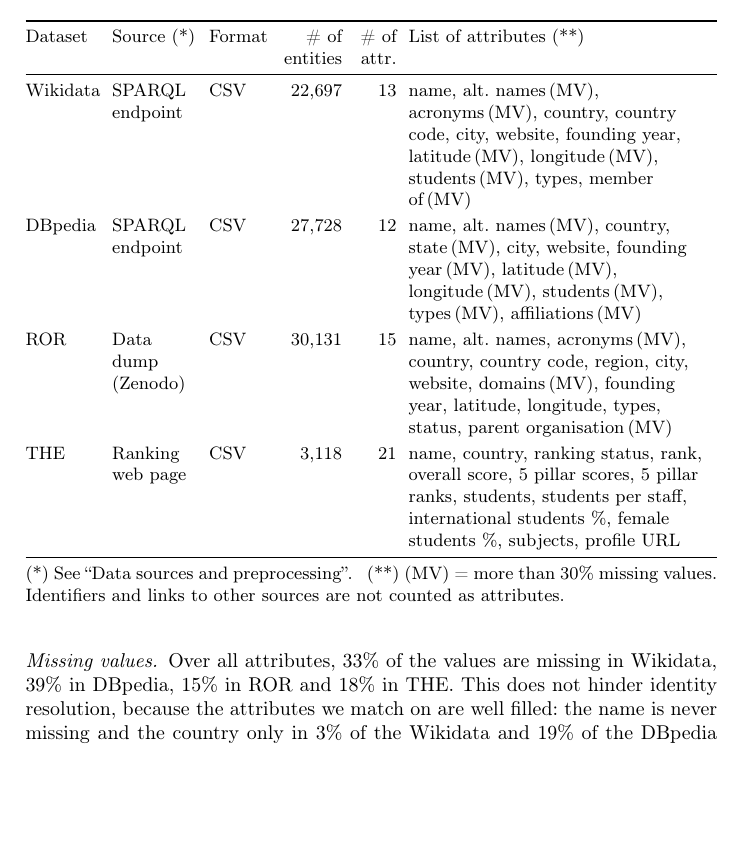
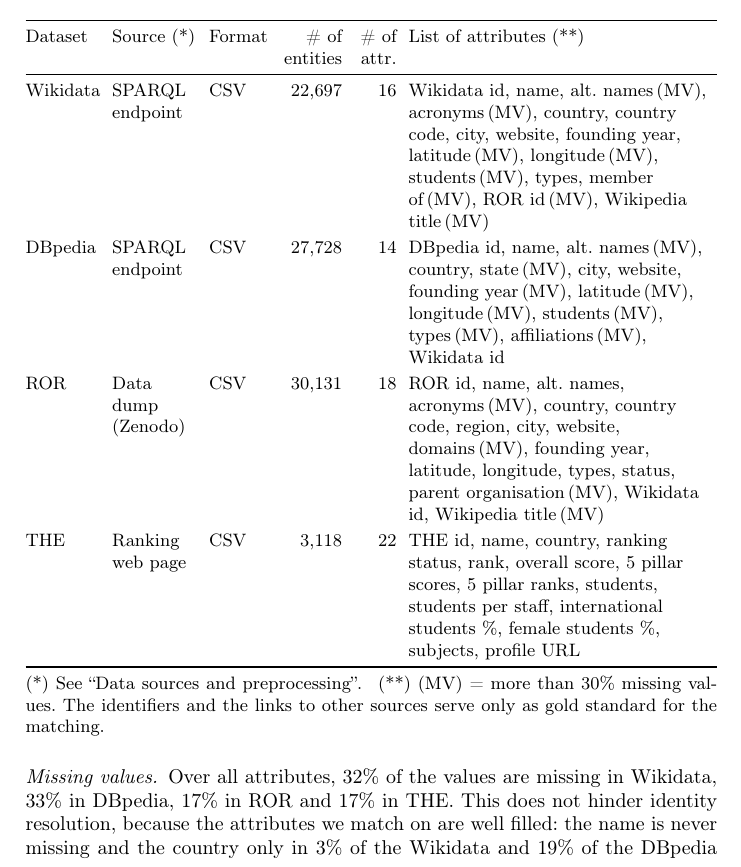
Before and after one commit to BlackSamuron0305/Web-Data-Integration-Project-HWS2026, a LaTeX paper (submission/project-proposal/proposal.tex): part of page 2 of 4, cut so that both start at the same text, the shorter picture padded with empty space. Compiled offline with pdfLaTeX.

Commit message:
minor update

```diff
--- a/submission/project-proposal/proposal.tex
+++ b/submission/project-proposal/proposal.tex
@@ -81,32 +81,35 @@
 \multicolumn{1}{P{1.1cm}}{\raggedleft\# of entities} &
 \multicolumn{1}{P{0.75cm}}{\raggedleft\# of attr.} & List of attributes (**)\\
 \midrule
-Wikidata & SPARQL endpoint & CSV & 22,697 & 13 &
-name, alt.\ names\mv, acronyms\mv, country, country code, city, website, founding year,
-latitude\mv, longitude\mv, students\mv, types, member of\mv\\
+Wikidata & SPARQL endpoint & CSV & 22,697 & 16 &
+Wikidata id, name, alt.\ names\mv, acronyms\mv, country, country code, city, website, founding
+year, latitude\mv, longitude\mv, students\mv, types, member of\mv, ROR id\mv, Wikipedia
+title\mv\\
 \addlinespace[2pt]
-DBpedia & SPARQL endpoint & CSV & 27,728 & 12 &
-name, alt.\ names\mv, country, state\mv, city, website, founding year\mv, latitude\mv,
-longitude\mv, students\mv, types\mv, affiliations\mv\\
+DBpedia & SPARQL endpoint & CSV & 27,728 & 14 &
+DBpedia id, name, alt.\ names\mv, country, state\mv, city, website, founding year\mv,
+latitude\mv, longitude\mv, students\mv, types\mv, affiliations\mv, Wikidata id\\
 \addlinespace[2pt]
-ROR & Data dump (Zenodo) & CSV & 30,131 & 15 &
-name, alt.\ names, acronyms\mv, country, country code, region, city, website, domains\mv,
-founding year, latitude, longitude, types, status, parent organisation\mv\\
+ROR & Data dump (Zenodo) & CSV & 30,131 & 18 &
+ROR id, name, alt.\ names, acronyms\mv, country, country code, region, city, website,
+domains\mv, founding year, latitude, longitude, types, status, parent organisation\mv,
+Wikidata id, Wikipedia title\mv\\
 \addlinespace[2pt]
-THE & Ranking web page & CSV & 3,118 & 21 &
-name, country, ranking status, rank, overall score, 5 pillar scores, 5 pillar ranks, students,
-students per staff, international students \%, female students \%, subjects, profile URL\\
+THE & Ranking web page & CSV & 3,118 & 22 &
+THE id, name, country, ranking status, rank, overall score, 5 pillar scores, 5 pillar ranks,
+students, students per staff, international students \%, female students \%, subjects, profile
+URL\\
 \bottomrule
 \end{tabularx}
 
 \smallskip
 (*) See ``Data sources and preprocessing''. \enspace (**) (MV) = more than 30\% missing values.
-Identifiers and links to other sources are not counted as attributes.
+The identifiers and the links to other sources serve only as gold standard for the matching.
 \end{table}
 
 \paragraph{Missing values.}
-Over all attributes, 33\% of the values are missing in Wikidata, 39\% in DBpedia, 15\% in ROR
-and 18\% in THE. This does not hinder
+Over all attributes, 32\% of the values are missing in Wikidata, 33\% in DBpedia, 17\% in ROR
+and 17\% in THE. This does not hinder
 identity resolution, because the attributes we match on are well filled: the name is never
 missing and the country only in 3\% of the Wikidata and 19\% of the DBpedia records. For the
 fusion the gaps are the reason for the project, because the sources fill each other's gaps:
```
Also changed, not shown: submission/project-proposal/proposal.pdf.
